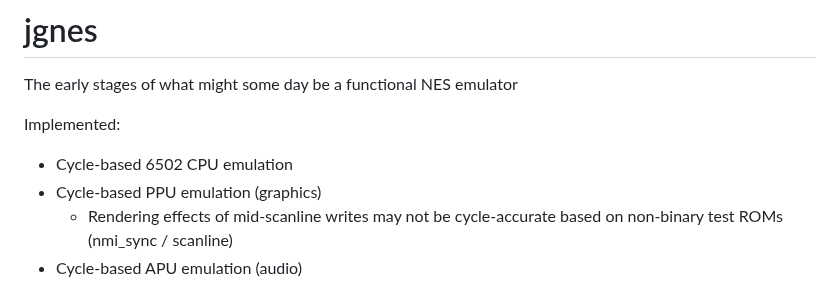
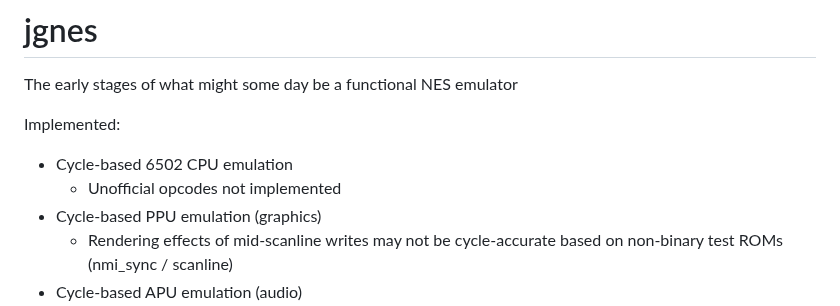
Before and after one commit to jsgroth/jgnes, a Markdown page: README.md, the part around the change. Drawn GitHub-style.

```diff
--- a/README.md
+++ b/README.md
@@ -4,6 +4,7 @@ The early stages of what might some day be a functional NES emulator
 
 Implemented:
 * Cycle-based 6502 CPU emulation
+  * Unofficial opcodes not implemented
 * Cycle-based PPU emulation (graphics)
   * Rendering effects of mid-scanline writes may not be cycle-accurate based on non-binary test ROMs (nmi_sync / scanline)
 * Cycle-based APU emulation (audio)
```
